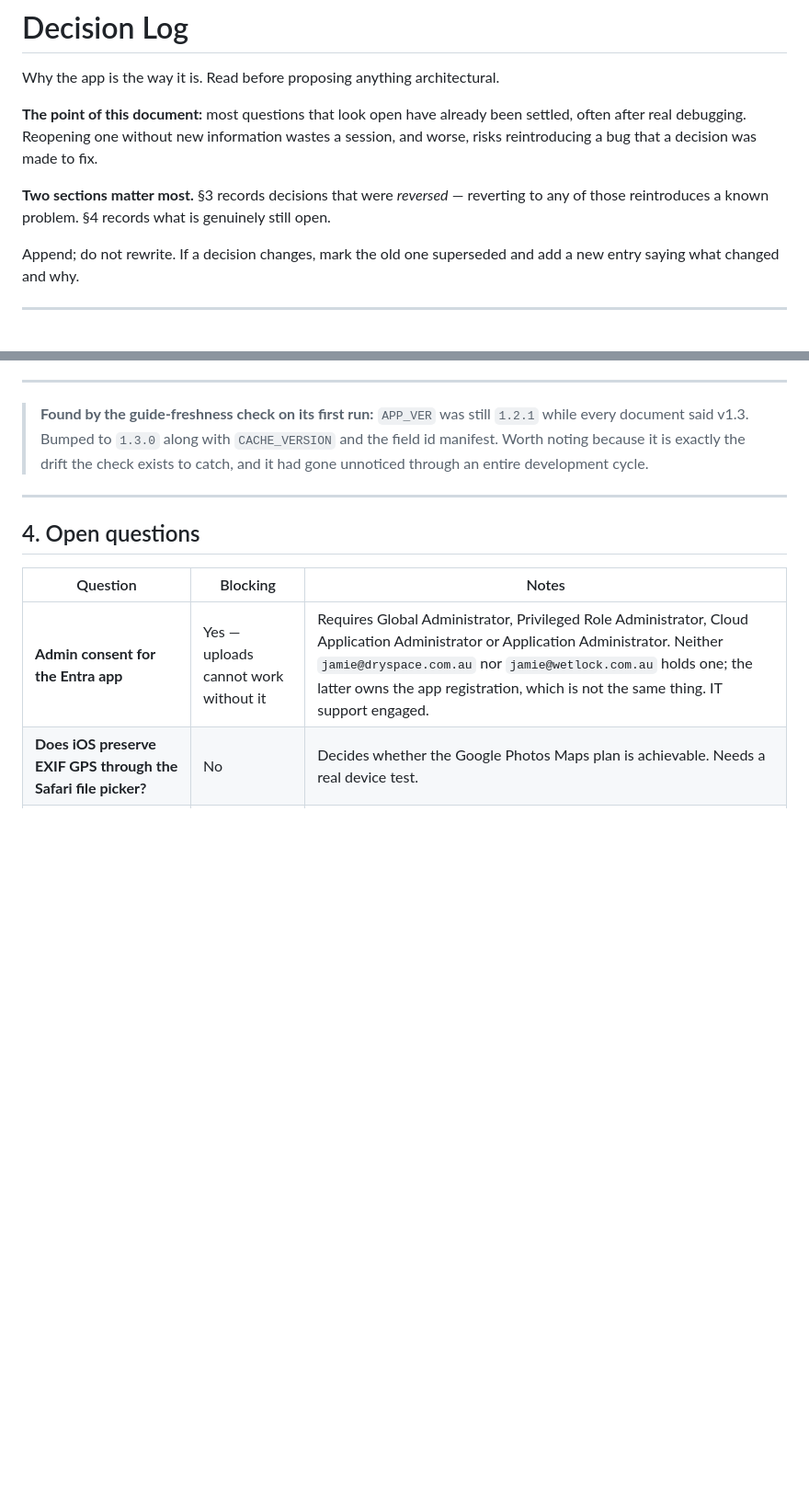
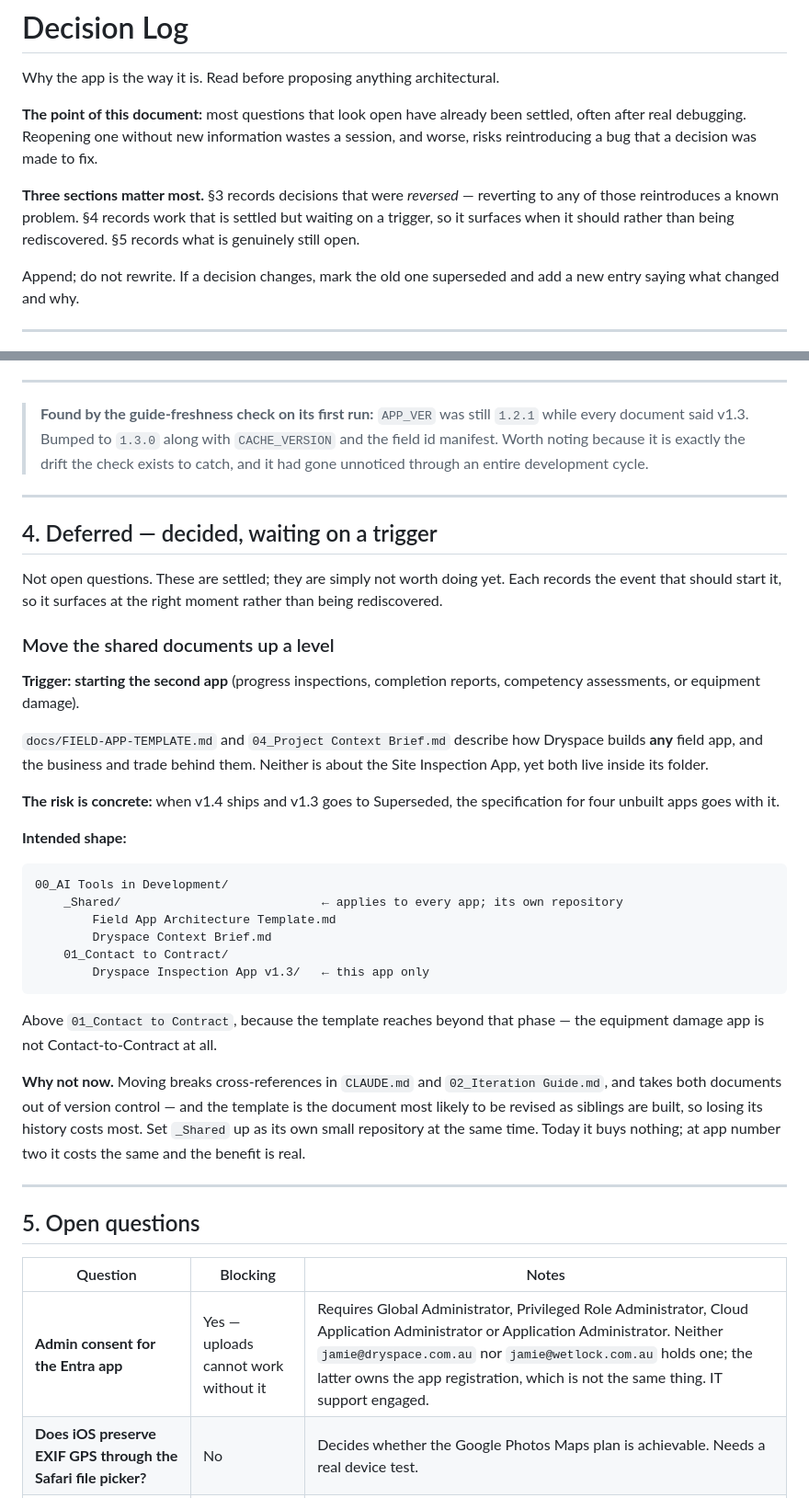
Before and after one commit to DS-JS1/dryspace-inspect, a Markdown page: docs/DECISION-LOG.md, 2 parts joined by grey strips. Shown at 92% size. Rendered like a GitHub page; blank space fills up the shorter version.

Commit message:
Record the deferred move of the shared documents
FIELD-APP-TEMPLATE and 04_Project Context Brief describe how Dryspace builds ANY
field app, and the business behind them - neither is about the Site Inspection
App, yet both live inside its folder. The risk is concrete: when v1.4 ships and
v1.3 goes to Superseded, the specification for four unbuilt apps goes with it.

Recorded rather than acted on, because moving today breaks cross-references in
CLAUDE.md and the Iteration Guide and takes both documents out of version
control - and the template is the one most likely to be revised as siblings are
built, so losing its history costs most. _Shared should be set up as its own
small repository at the same time. Today it buys nothing; at app number two it
costs the same and the benefit is real.

Flagged in two places so it surfaces when it matters rather than being
rediscovered:
- a note at the top of the template itself, which is what whoever builds app
  number two will actually be reading at that moment
- decision log section 4, a new "deferred, waiting on a trigger" section that
  records the event that should start each item

Also corrected: decision rows were out of order (D26/D27 above D24/D25), the
header still pointed at the pre-insertion section numbers, and two tree diagrams
had their backslashes eaten by escaping.

Co-Authored-By: Claude Opus 5 <noreply@anthropic.com>

````diff
--- a/docs/DECISION-LOG.md
+++ b/docs/DECISION-LOG.md
@@ -6,9 +6,10 @@ Why the app is the way it is. Read before proposing anything architectural.
 settled, often after real debugging. Reopening one without new information wastes
 a session, and worse, risks reintroducing a bug that a decision was made to fix.
 
-**Two sections matter most.** §3 records decisions that were *reversed* — reverting
-to any of those reintroduces a known problem. §4 records what is genuinely still
-open.
+**Three sections matter most.** §3 records decisions that were *reversed* —
+reverting to any of those reintroduces a known problem. §4 records work that is
+settled but waiting on a trigger, so it surfaces when it should rather than being
+rediscovered. §5 records what is genuinely still open.
 
 Append; do not rewrite. If a decision changes, mark the old one superseded and
 add a new entry saying what changed and why.
@@ -107,7 +108,48 @@ Each of these was once true. Reverting reintroduces a known problem.
 
 ---
 
-## 4. Open questions
+## 4. Deferred — decided, waiting on a trigger
+
+Not open questions. These are settled; they are simply not worth doing yet. Each
+records the event that should start it, so it surfaces at the right moment rather
+than being rediscovered.
+
+### Move the shared documents up a level
+
+**Trigger: starting the second app** (progress inspections, completion reports,
+competency assessments, or equipment damage).
+
+`docs/FIELD-APP-TEMPLATE.md` and `04_Project Context Brief.md` describe how
+Dryspace builds **any** field app, and the business and trade behind them. Neither
+is about the Site Inspection App, yet both live inside its folder.
+
+**The risk is concrete:** when v1.4 ships and v1.3 goes to Superseded, the
+specification for four unbuilt apps goes with it.
+
+**Intended shape:**
+
+```
+00_AI Tools in Development/
+    _Shared/                            ← applies to every app; its own repository
+        Field App Architecture Template.md
+        Dryspace Context Brief.md
+    01_Contact to Contract/
+        Dryspace Inspection App v1.3/   ← this app only
+```
+
+Above `01_Contact to Contract`, because the template reaches beyond that phase —
+the equipment damage app is not Contact-to-Contract at all.
+
+**Why not now.** Moving breaks cross-references in `CLAUDE.md` and
+`02_Iteration Guide.md`, and takes both documents out of version control — and the
+template is the document most likely to be revised as siblings are built, so
+losing its history costs most. Set `_Shared` up as its own small repository at the
+same time. Today it buys nothing; at app number two it costs the same and the
+benefit is real.
+
+---
+
+## 5. Open questions
 
 | Question | Blocking | Notes |
 |---|---|---|
````
Also changed, not shown: other parts of docs/DECISION-LOG.md (+2 -2 lines), docs/FIELD-APP-TEMPLATE.md (+18 -0 lines).
